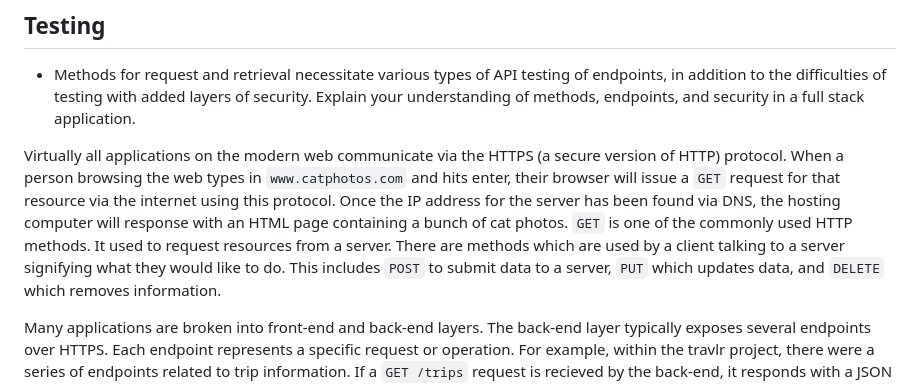
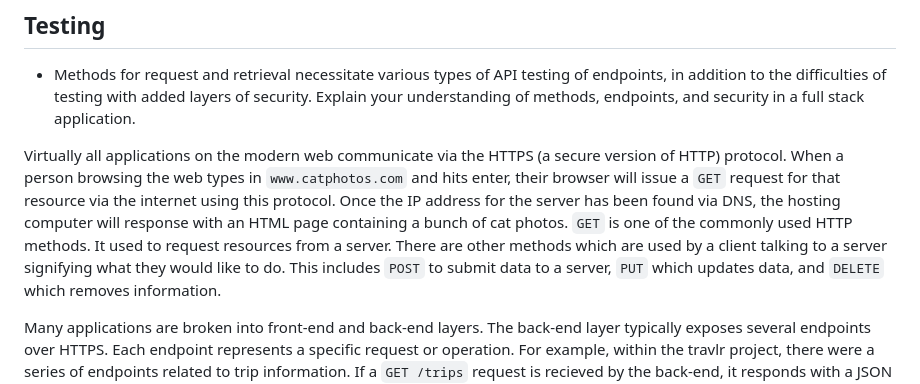
Before and after one commit to AidanFarhi/travlr, a Markdown page: README.md, the part around the change. Rendered like a GitHub page.

```diff
--- a/README.md
+++ b/README.md
@@ -41,7 +41,7 @@ Virtually all applications on the modern web communicate via the HTTPS (a secure
 their browser will issue a `GET` request for that resource via the internet using this protocol. Once the IP address for the server has been found via DNS, the hosting computer will response with an HTML page
 containing a bunch of cat photos.
 `GET` is one of the commonly used HTTP methods. It used to request resources from a server.
-There are methods which are used by a client talking to a server signifying what they would like to do.
+There are other methods which are used by a client talking to a server signifying what they would like to do.
 This includes `POST` to submit data to a server, `PUT` which updates data, and `DELETE` which removes information.
 
 Many applications are broken into front-end and back-end layers. The back-end layer typically exposes several endpoints over HTTPS. Each endpoint represents
```
